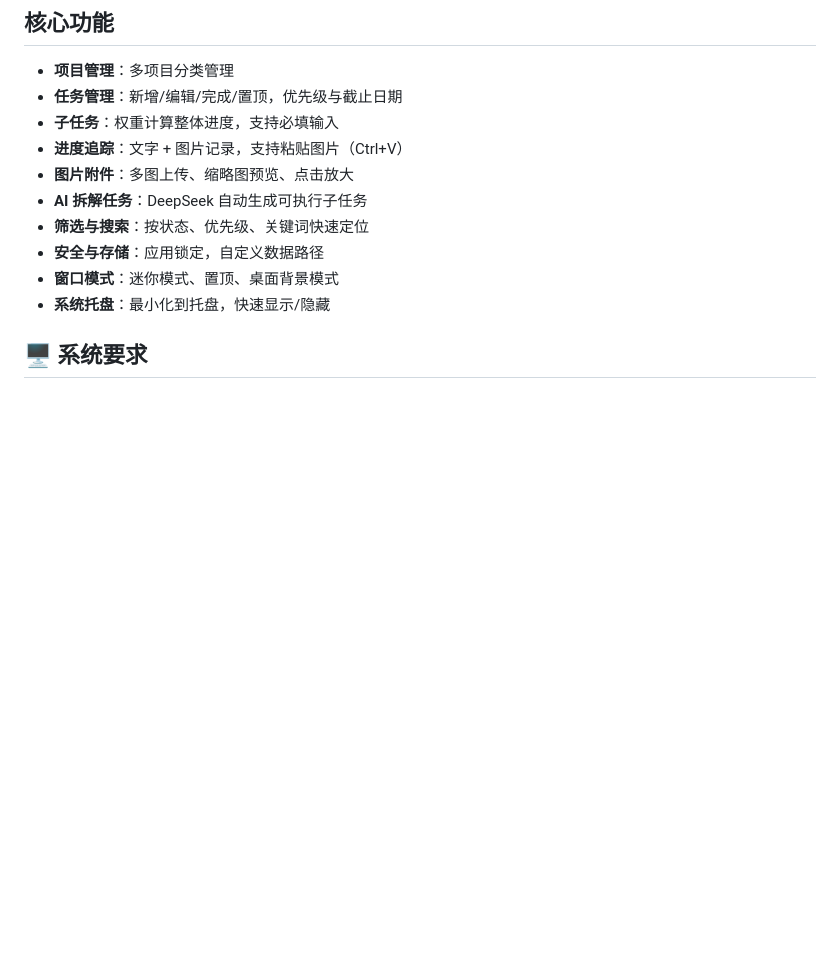
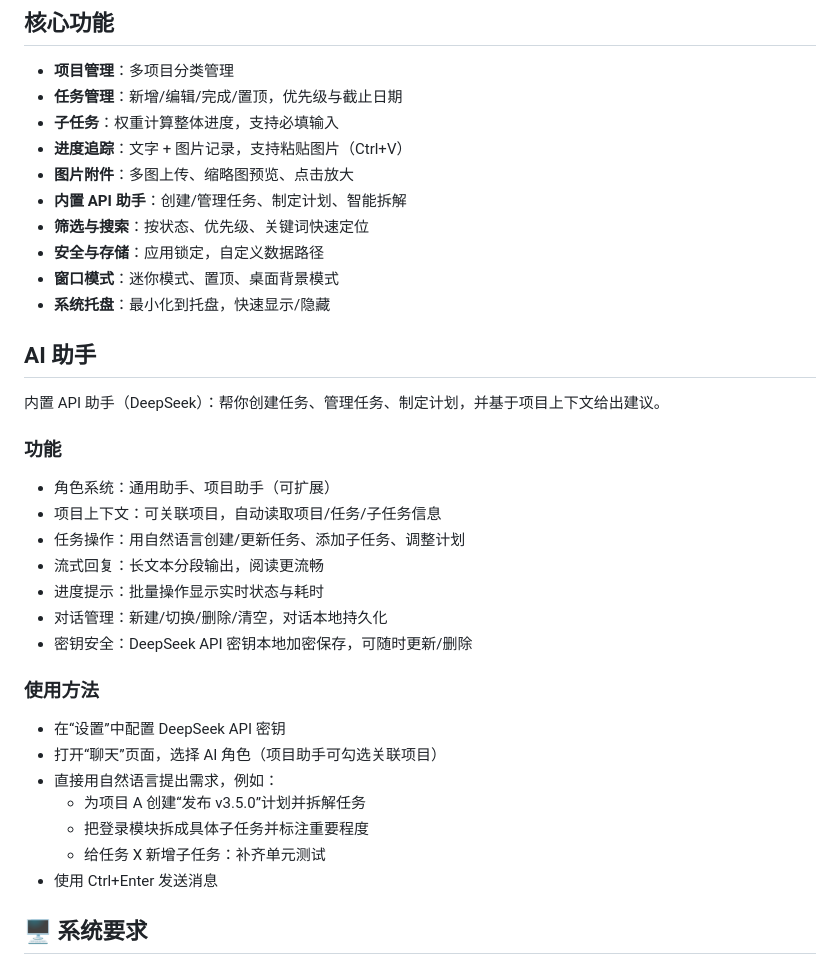
Before and after one commit to cucibala/TODOX, a Markdown page: README.md, the part around the change. GitHub-like rendering; blank space fills up the shorter version.

Commit message:
modify: 修改文档

```diff
--- a/README.md
+++ b/README.md
@@ -19,11 +19,33 @@
 - **子任务**：权重计算整体进度，支持必填输入
 - **进度追踪**：文字 + 图片记录，支持粘贴图片（Ctrl+V）
 - **图片附件**：多图上传、缩略图预览、点击放大
-- **AI 拆解任务**：DeepSeek 自动生成可执行子任务
+- **内置 API 助手**：创建/管理任务、制定计划、智能拆解
 - **筛选与搜索**：按状态、优先级、关键词快速定位
 - **安全与存储**：应用锁定，自定义数据路径
 - **窗口模式**：迷你模式、置顶、桌面背景模式
 - **系统托盘**：最小化到托盘，快速显示/隐藏
+
+## AI 助手
+
+内置 API 助手（DeepSeek）：帮你创建任务、管理任务、制定计划，并基于项目上下文给出建议。
+
+### 功能
+- 角色系统：通用助手、项目助手（可扩展）
+- 项目上下文：可关联项目，自动读取项目/任务/子任务信息
+- 任务操作：用自然语言创建/更新任务、添加子任务、调整计划
+- 流式回复：长文本分段输出，阅读更流畅
+- 进度提示：批量操作显示实时状态与耗时
+- 对话管理：新建/切换/删除/清空，对话本地持久化
+- 密钥安全：DeepSeek API 密钥本地加密保存，可随时更新/删除
+
+### 使用方法
+- 在“设置”中配置 DeepSeek API 密钥
+- 打开“聊天”页面，选择 AI 角色（项目助手可勾选关联项目）
+- 直接用自然语言提出需求，例如：
+  - 为项目 A 创建“发布 v3.5.0”计划并拆解任务
+  - 把登录模块拆成具体子任务并标注重要程度
+  - 给任务 X 新增子任务：补齐单元测试
+- 使用 Ctrl+Enter 发送消息
 
 ## 🖥️ 系统要求
 
```
